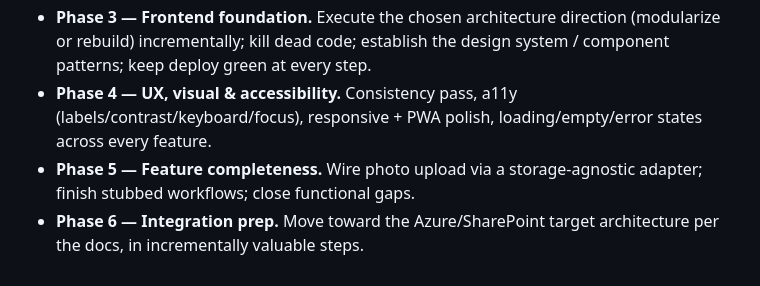
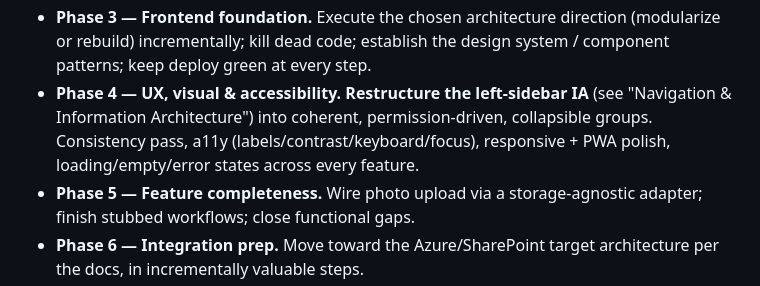
Before and after one commit to khouryai/cx-portal, a Markdown page: FABLE5_AUDIT_PROMPT.md, the part around one of its changes. Rendered like a GitHub page.

```diff
--- a/FABLE5_AUDIT_PROMPT.md
+++ b/FABLE5_AUDIT_PROMPT.md
@@ -342,9 +388,10 @@ At the top of each session, **before any work**:
 - **Phase 3 — Frontend foundation.** Execute the chosen architecture direction
   (modularize or rebuild) incrementally; kill dead code; establish the design
   system / component patterns; keep deploy green at every step.
-- **Phase 4 — UX, visual & accessibility.** Consistency pass, a11y
-  (labels/contrast/keyboard/focus), responsive + PWA polish, loading/empty/error
-  states across every feature.
+- **Phase 4 — UX, visual & accessibility.** **Restructure the left-sidebar IA**
+  (see "Navigation & Information Architecture") into coherent, permission-driven,
+  collapsible groups. Consistency pass, a11y (labels/contrast/keyboard/focus),
+  responsive + PWA polish, loading/empty/error states across every feature.
 - **Phase 5 — Feature completeness.** Wire photo upload via a storage-agnostic
   adapter; finish stubbed workflows; close functional gaps.
 - **Phase 6 — Integration prep.** Move toward the Azure/SharePoint target
```
Also changed, not shown: other parts of FABLE5_AUDIT_PROMPT.md (+46 -0 lines).
